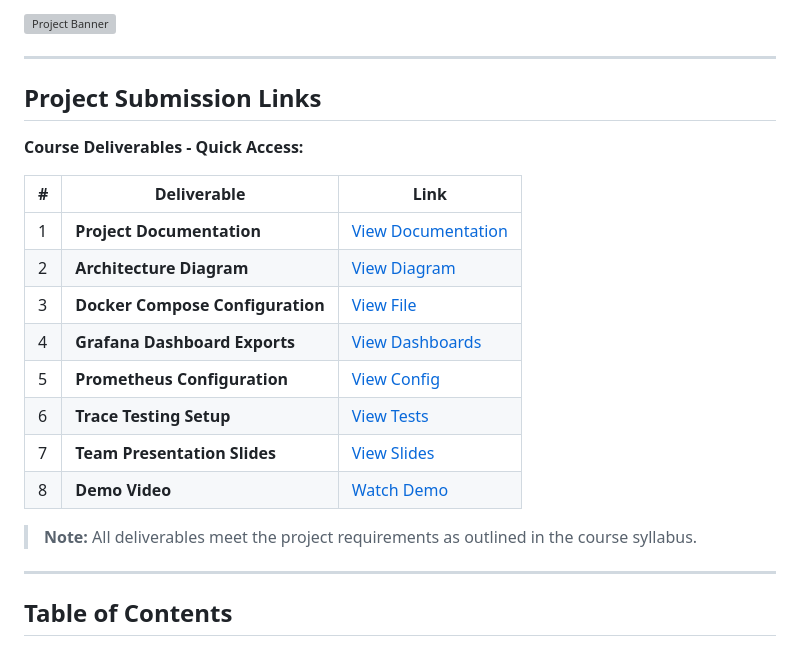
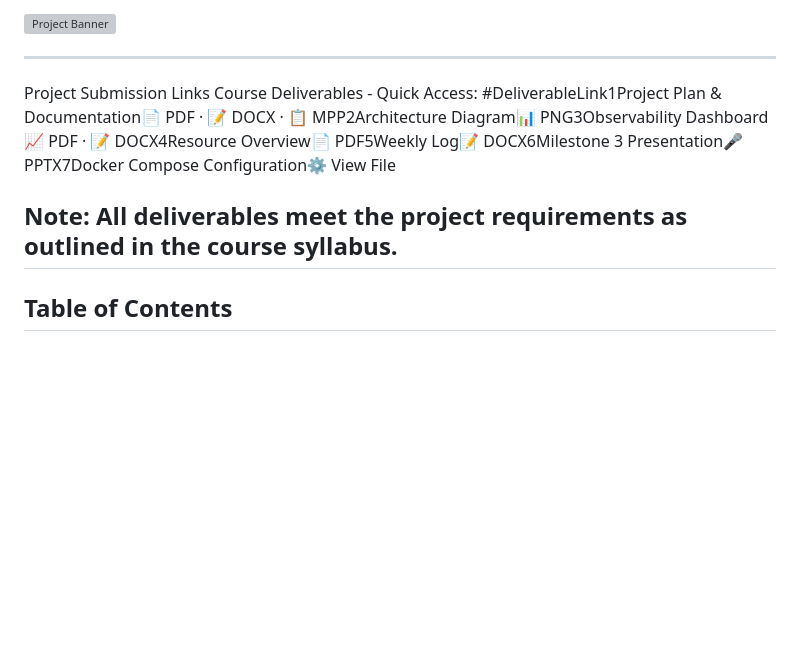
Before and after one commit to dekema9924/Otel-demo-captsone, a Markdown page: README.md, the part around the change. Rendered like a GitHub page; blank space fills up the shorter version; grey boxes are pictures that could not be loaded.

```diff
--- a/README.md
+++ b/README.md
@@ -13,23 +13,11 @@ A comprehensive observability solution using OpenTelemetry, Grafana, Prometheus,
 
 ---
 
-## Project Submission Links
+Project Submission Links
+Course Deliverables - Quick Access:
+#DeliverableLink1Project Plan & Documentation📄 PDF · 📝 DOCX · 📋 MPP2Architecture Diagram📊 PNG3Observability Dashboard📈 PDF · 📝 DOCX4Resource Overview📄 PDF5Weekly Log📝 DOCX6Milestone 3 Presentation🎤 PPTX7Docker Compose Configuration⚙️ View File
 
-**Course Deliverables - Quick Access:**
-
-| # | Deliverable | Link |
-|---|-------------|------|
-| 1 | **Project Documentation** | [View Documentation](./docs/PROJECT_DOCUMENTATION.md) |
-| 2 | **Architecture Diagram** | [View Diagram](./docs/images/architecture.png) |
-| 3 | **Docker Compose Configuration** | [View File](./docker-compose.yaml) |
-| 4 | **Grafana Dashboard Exports** | [View Dashboards](./grafana/dashboards/) |
-| 5 | **Prometheus Configuration** | [View Config](./prometheus/prometheus.yml) |
-| 6 | **Trace Testing Setup** | [View Tests](./test/tracetesting/) |
-| 7 | **Team Presentation Slides** | [View Slides](./docs/PRESENTATION.pdf) |
-| 8 | **Demo Video** | [Watch Demo](./docs/DEMO_VIDEO.md) |
-
-> **Note:** All deliverables meet the project requirements as outlined in the course syllabus.
-
+Note: All deliverables meet the project requirements as outlined in the course syllabus.
 ---
 
 ## Table of Contents
```
